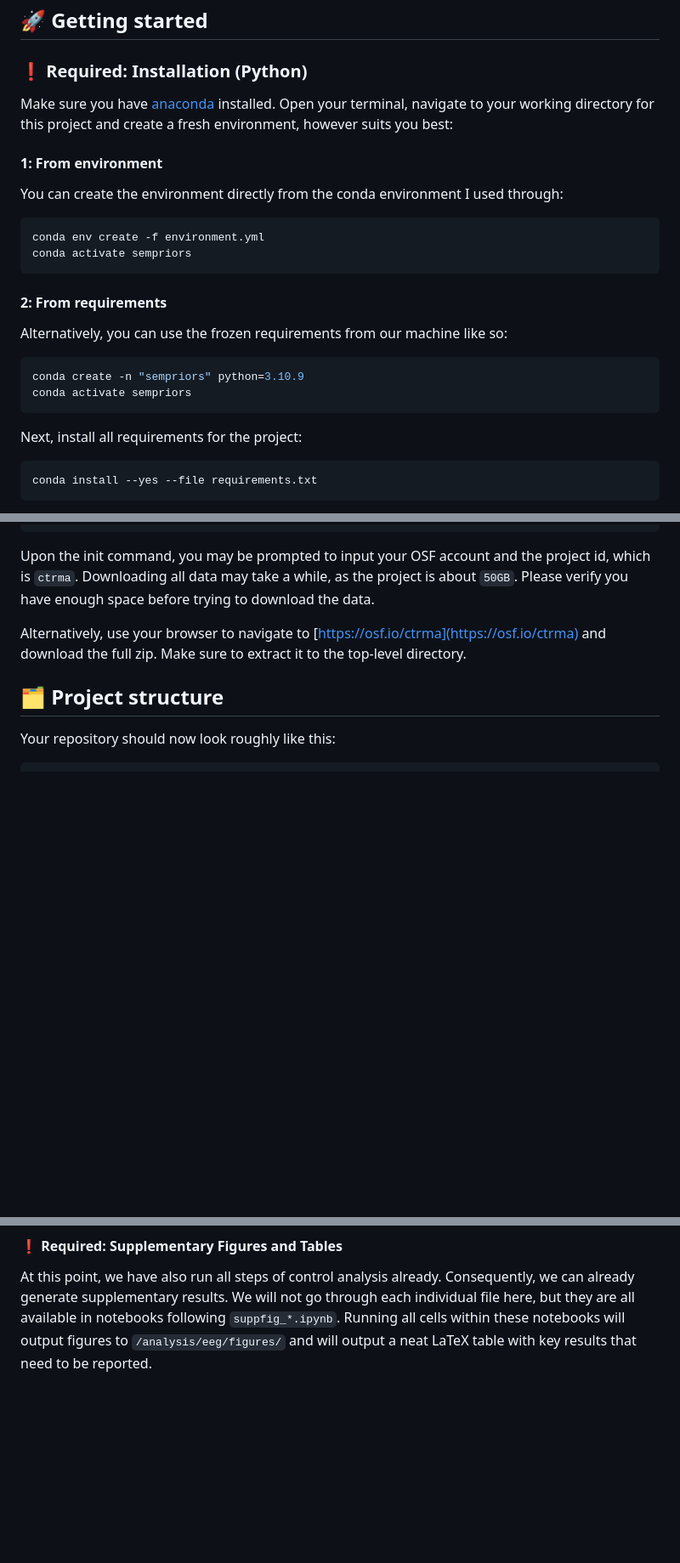
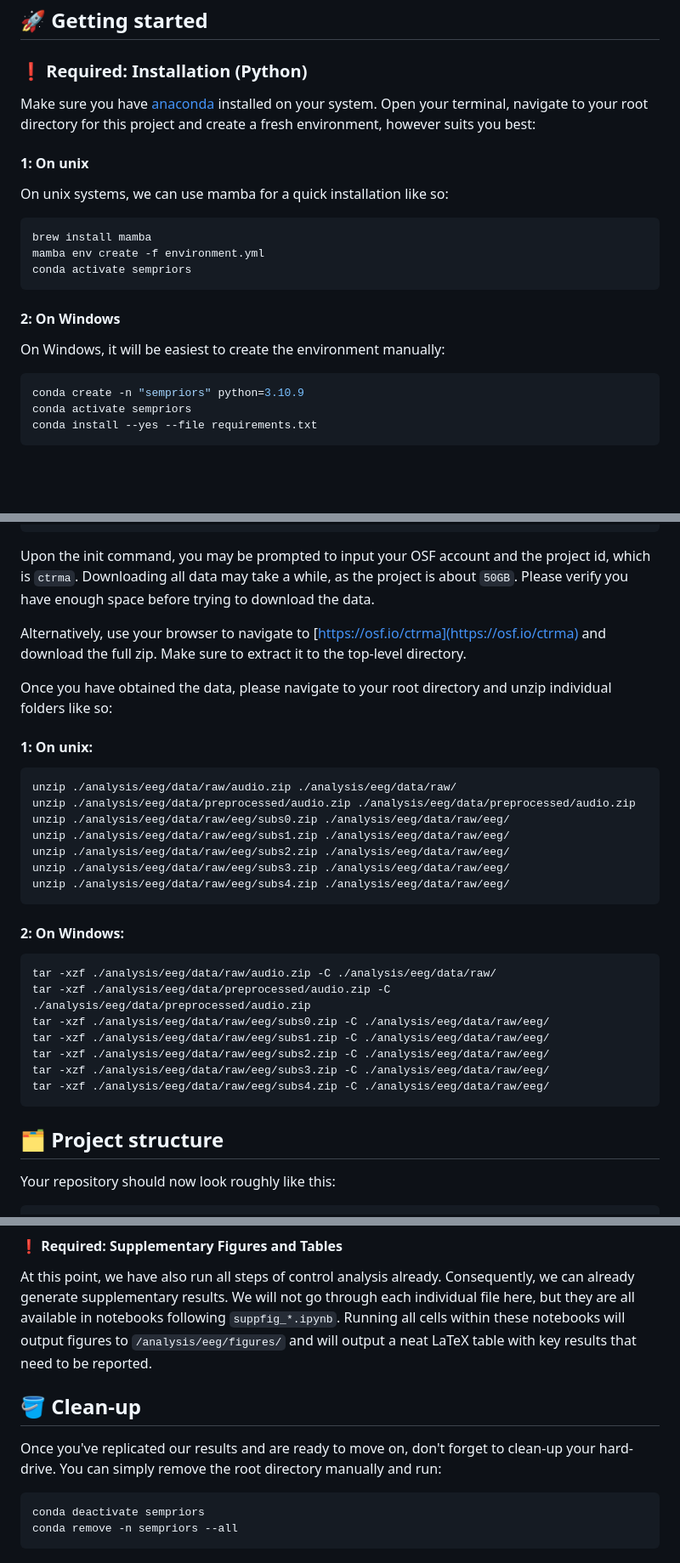
Before and after one commit to predcommlab/hearing_is_believing, a Markdown page: README.md, 3 parts joined by grey strips. Shown: that part at 85% size. GitHub-like rendering; blank space fills up the shorter version.

Commit message:
instructions clarified

````diff
--- a/README.md
+++ b/README.md
@@ -18,27 +18,22 @@ Please cite this work as:
 
 ## 🚀 Getting started
 ### ❗️ Required: Installation (Python)
-Make sure you have [anaconda](https://anaconda.org) installed. Open your terminal, navigate to your working directory for this project and create a fresh environment, however suits you best:
+Make sure  you have [anaconda](https://anaconda.org) installed on your system. Open your terminal, navigate to your root directory for this project and create a fresh environment, however suits you best:
 
-#### 1: From environment
-You can create the environment directly from the conda environment I used through:
-
+#### 1: On unix
+On unix systems, we can use mamba for a quick installation like so:
 ```bash
-conda env create -f environment.yml
+brew install mamba
+mamba env create -f environment.yml
 conda activate sempriors
 ```
 
-#### 2: From requirements
-Alternatively, you can use the frozen requirements from our machine like so:
+#### 2: On Windows
+On Windows, it will be easiest to create the environment manually:
 
 ```bash
 conda create -n "sempriors" python=3.10.9
 conda activate sempriors
-```
-
-Next, install all requirements for the project:
-
-```
 conda install --yes --file requirements.txt
 ```
 
@@ -74,6 +69,30 @@ osf -p ctrma fetch -r / ./
 Upon the init command, you may be prompted to input your OSF account and the project id, which is `ctrma`. Downloading all data may take a while, as the project is about `50GB`. Please verify you have enough space before trying to download the data.
 
 Alternatively, use your browser to navigate to [https://osf.io/ctrma](https://osf.io/ctrma) and download the full zip. Make sure to extract it to the top-level directory.
+
+Once you have obtained the data, please navigate to your root directory and unzip individual folders like so:
+
+#### 1: On unix:
+```bash
+unzip ./analysis/eeg/data/raw/audio.zip ./analysis/eeg/data/raw/
+unzip ./analysis/eeg/data/preprocessed/audio.zip ./analysis/eeg/data/preprocessed/audio.zip
+unzip ./analysis/eeg/data/raw/eeg/subs0.zip ./analysis/eeg/data/raw/eeg/
+unzip ./analysis/eeg/data/raw/eeg/subs1.zip ./analysis/eeg/data/raw/eeg/
+unzip ./analysis/eeg/data/raw/eeg/subs2.zip ./analysis/eeg/data/raw/eeg/
+unzip ./analysis/eeg/data/raw/eeg/subs3.zip ./analysis/eeg/data/raw/eeg/
+unzip ./analysis/eeg/data/raw/eeg/subs4.zip ./analysis/eeg/data/raw/eeg/
+```
+
+#### 2: On Windows:
+```bash
+tar -xzf ./analysis/eeg/data/raw/audio.zip -C ./analysis/eeg/data/raw/
+tar -xzf ./analysis/eeg/data/preprocessed/audio.zip -C ./analysis/eeg/data/preprocessed/audio.zip
+tar -xzf ./analysis/eeg/data/raw/eeg/subs0.zip -C ./analysis/eeg/data/raw/eeg/
+tar -xzf ./analysis/eeg/data/raw/eeg/subs1.zip -C ./analysis/eeg/data/raw/eeg/
+tar -xzf ./analysis/eeg/data/raw/eeg/subs2.zip -C ./analysis/eeg/data/raw/eeg/
+tar -xzf ./analysis/eeg/data/raw/eeg/subs3.zip -C ./analysis/eeg/data/raw/eeg/
+tar -xzf ./analysis/eeg/data/raw/eeg/subs4.zip -C ./analysis/eeg/data/raw/eeg/
+```
 
 ## 🗂️ Project structure
 Your repository should now look roughly like this:
@@ -423,3 +442,11 @@ Select `./fig4_limits.ipynb` and run all cells. Figures will be exported to `/an
 
 #### ❗️ Required: Supplementary Figures and Tables
 At this point, we have also run all steps of control analysis already. Consequently, we can already generate supplementary results. We will not go through each individual file here, but they are all available in notebooks following `suppfig_*.ipynb`. Running all cells within these notebooks will output figures to `/analysis/eeg/figures/` and will output a neat LaTeX table with key results that need to be reported.
+
+## 🪣 Clean-up
+Once you've replicated our results and are ready to move on, don't forget to clean-up your hard-drive. You can simply remove the root directory manually and run:
+
+```bash
+conda deactivate sempriors
+conda remove -n sempriors --all
+```
````
